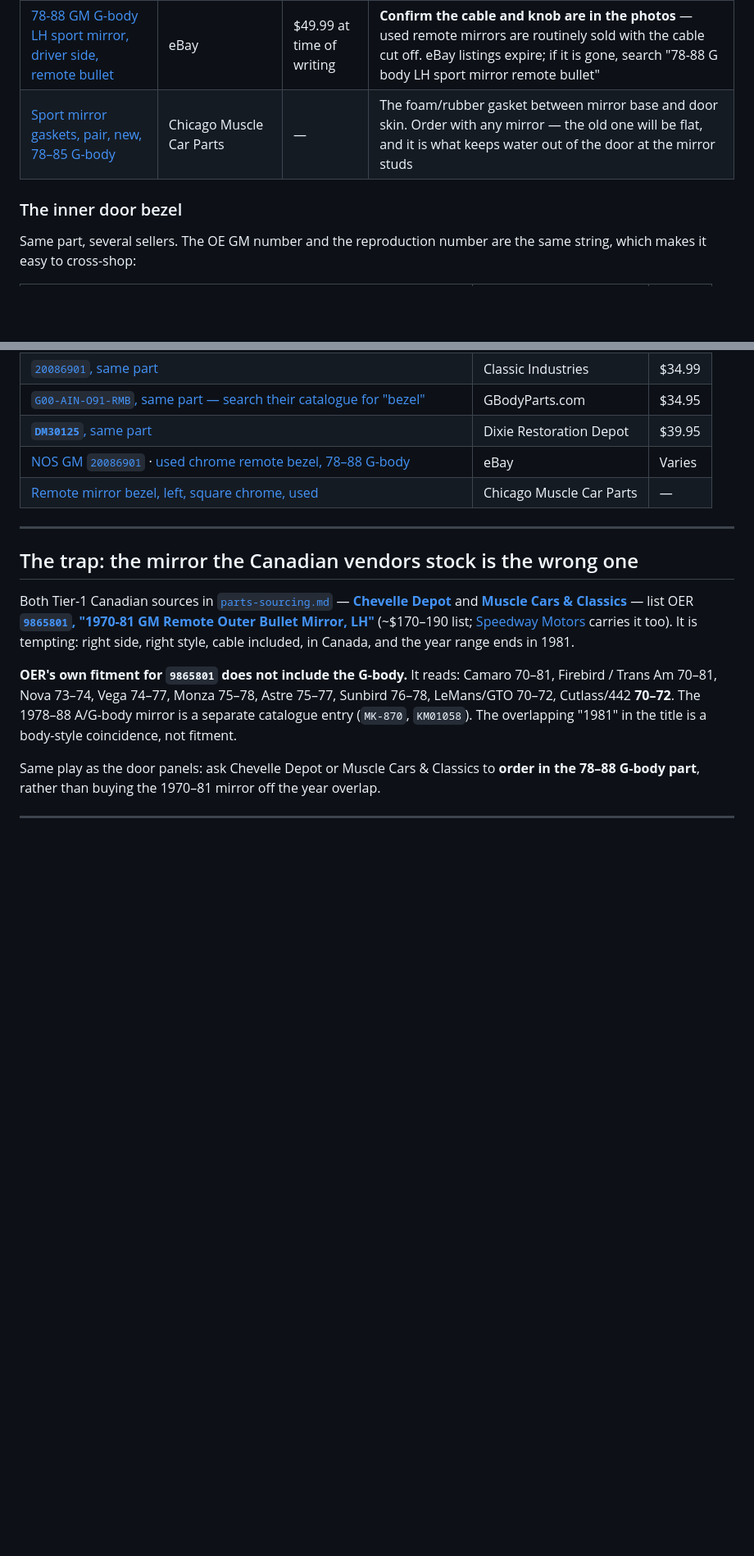
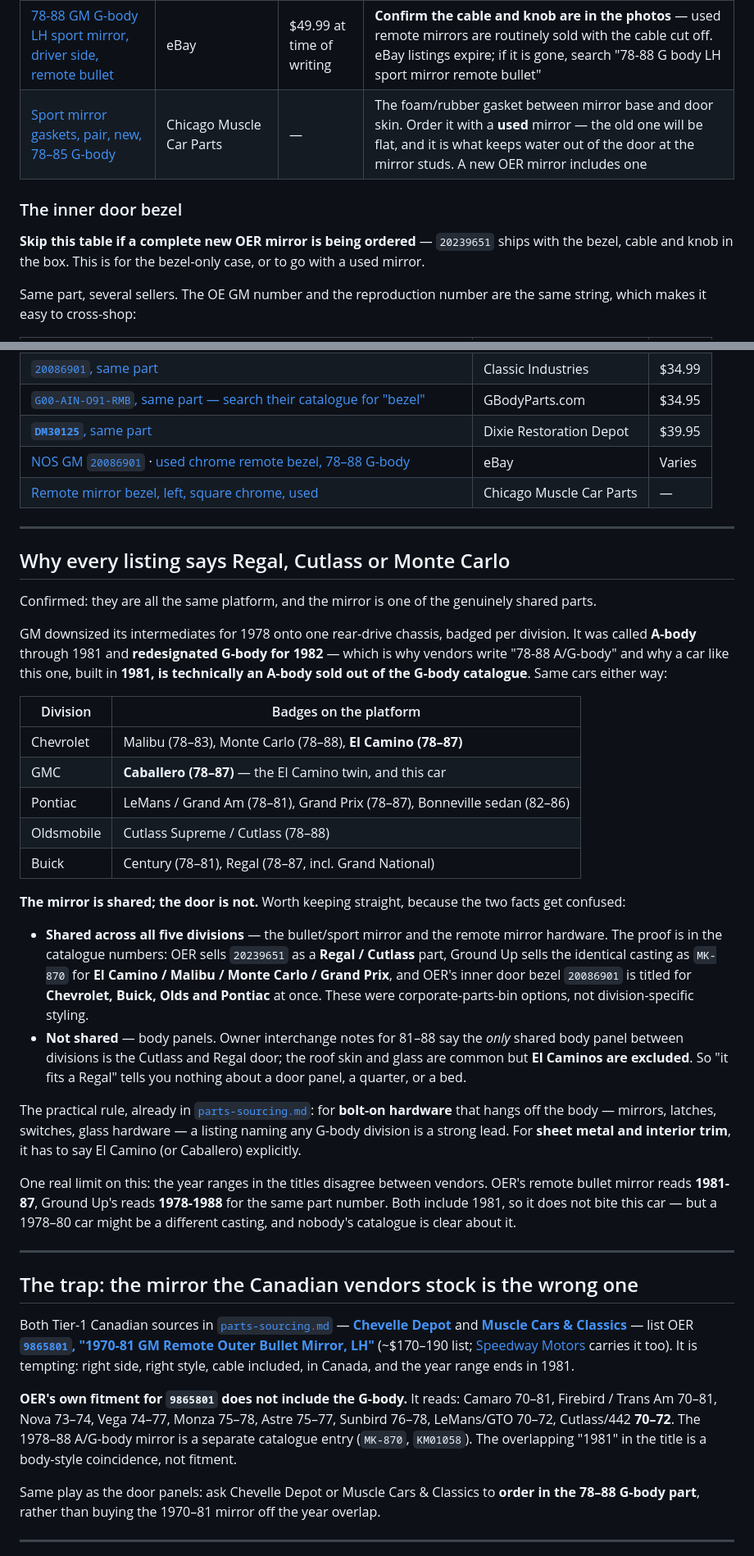
Before and after one commit to abyessof-labs/1981-gmc-caballero, a Markdown page: docs/remote-mirror.md, 2 parts joined by grey strips. Shown at 82% size. Drawn GitHub-style; blank space fills up the shorter version.

Commit message:
Confirm the mirror is shared across the G-body divisions
Regal, Cutlass, Monte Carlo and Grand Prix listings are the same 1978-88 A/G
platform, and the remote mirror is a corporate part: OER sells 20239651 under
Regal/Cutlass titles, Ground Up sells the same casting as MK-870 for the El
Camino. Records that the OER mirror ships with the bezel, cable, knob and
gasket, and adds a rule to parts-sourcing for which kinds of part carry over
between divisions and which do not.

Co-Authored-By: Claude Opus 5.5 <noreply@anthropic.com>
Claude-Session: https://claude.ai/code/session_01Dw26ZkVqh3EELYy5mbuWhj

```diff
--- a/docs/remote-mirror.md
+++ b/docs/remote-mirror.md
@@ -90,9 +91,12 @@ top) — the URLs come from the search index, so confirm the part number on the
 | **`396512`** — door mirror, **left** remote, used, 78–88 G-body | [Chicago Muscle Car Parts, 78-88 G-body door parts](https://www.chicagomusclecarparts.com/collections/78-88-g-body-door-parts) | **$145** | Their direct product URLs are the stock number (e.g. `/products/775972`); the one for `396512` was not confirmable, so go in through the collection page and find it by name |
 | [Door mirror, **right** remote, painted, used](https://www.chicagomusclecarparts.com/products/copy-of-door-mirror-left-remote-painted-used-78-88-g-body) | Chicago Muscle Car Parts | $165 | Only if the passenger side turns out to be remote too |
 | [78-88 GM G-body LH sport mirror, driver side, remote bullet](https://www.ebay.com/itm/227103183413) | eBay | $49.99 at time of writing | **Confirm the cable and knob are in the photos** — used remote mirrors are routinely sold with the cable cut off. eBay listings expire; if it is gone, search "78-88 G body LH sport mirror remote bullet" |
-| [Sport mirror gaskets, pair, new, 78–85 G-body](https://www.chicagomusclecarparts.com/products/door-sport-mirror-gaskets-pair-new-78-88-g-body) | Chicago Muscle Car Parts | — | The foam/rubber gasket between mirror base and door skin. Order with any mirror — the old one will be flat, and it is what keeps water out of the door at the mirror studs |
+| [Sport mirror gaskets, pair, new, 78–85 G-body](https://www.chicagomusclecarparts.com/products/door-sport-mirror-gaskets-pair-new-78-88-g-body) | Chicago Muscle Car Parts | — | The foam/rubber gasket between mirror base and door skin. Order it with a **used** mirror — the old one will be flat, and it is what keeps water out of the door at the mirror studs. A new OER mirror includes one |
 
 ### The inner door bezel
+
+**Skip this table if a complete new OER mirror is being ordered** — `20239651` ships with the bezel,
+cable and knob in the box. This is for the bezel-only case, or to go with a used mirror.
 
 Same part, several sellers. The OE GM number and the reproduction number are the same string, which
 makes it easy to cross-shop:
@@ -105,6 +109,47 @@ makes it easy to cross-shop:
 | [**`DM30125`**, same part](https://www.dixierestorationdepot.com/product/Detail.aspx?s=DM30125) | Dixie Restoration Depot | $39.95 |
 | [NOS GM `20086901`](https://www.ebay.com/itm/286822654108) · [used chrome remote bezel, 78–88 G-body](https://www.ebay.com/itm/117206503976) | eBay | Varies |
 | [Remote mirror bezel, left, square chrome, used](https://www.chicagomusclecarparts.com/products/775972) | Chicago Muscle Car Parts | — |
+
+---
+
+## Why every listing says Regal, Cutlass or Monte Carlo
+
+Confirmed: they are all the same platform, and the mirror is one of the genuinely shared parts.
+
+GM downsized its intermediates for 1978 onto one rear-drive chassis, badged per division. It was
+called **A-body** through 1981 and **redesignated G-body for 1982** — which is why vendors write
+"78-88 A/G-body" and why a car like this one, built in **1981, is technically an A-body sold out of
+the G-body catalogue**. Same cars either way:
+
+| Division | Badges on the platform |
+|---|---|
+| Chevrolet | Malibu (78–83), Monte Carlo (78–88), **El Camino (78–87)** |
+| GMC | **Caballero (78–87)** — the El Camino twin, and this car |
+| Pontiac | LeMans / Grand Am (78–81), Grand Prix (78–87), Bonneville sedan (82–86) |
+| Oldsmobile | Cutlass Supreme / Cutlass (78–88) |
+| Buick | Century (78–81), Regal (78–87, incl. Grand National) |
+
+**The mirror is shared; the door is not.** Worth keeping straight, because the two facts get confused:
+
+- **Shared across all five divisions** — the bullet/sport mirror and the remote mirror hardware. The
+  proof is in the catalogue numbers: OER sells `20239651` as a **Regal / Cutlass** part, Ground Up
+  sells the identical casting as `MK-870` for **El Camino / Malibu / Monte Carlo / Grand Prix**, and
+  OER's inner door bezel `20086901` is titled for **Chevrolet, Buick, Olds and Pontiac** at once.
+  These were corporate-parts-bin options, not division-specific styling.
+- **Not shared** — body panels. Owner interchange notes for 81–88 say the *only* shared body panel
+  between divisions is the Cutlass and Regal door; the roof skin and glass are common but
+  **El Caminos are excluded**. So "it fits a Regal" tells you nothing about a door panel, a quarter,
+  or a bed.
+
+The practical rule, already in [`parts-sourcing.md`](parts-sourcing.md): for **bolt-on hardware**
+that hangs off the body — mirrors, latches, switches, glass hardware — a listing naming any G-body
+division is a strong lead. For **sheet metal and interior trim**, it has to say El Camino (or
+Caballero) explicitly.
+
+One real limit on this: the year ranges in the titles disagree between vendors. OER's remote bullet
+mirror reads **1981-87**, Ground Up's reads **1978-1988** for the same part number. Both include
+1981, so it does not bite this car — but a 1978–80 car might be a different casting, and nobody's
+catalogue is clear about it.
 
 ---
 
```
Also changed, not shown: other parts of docs/remote-mirror.md (+7 -0 lines), docs/parts-sourcing.md (+17 -0 lines).
